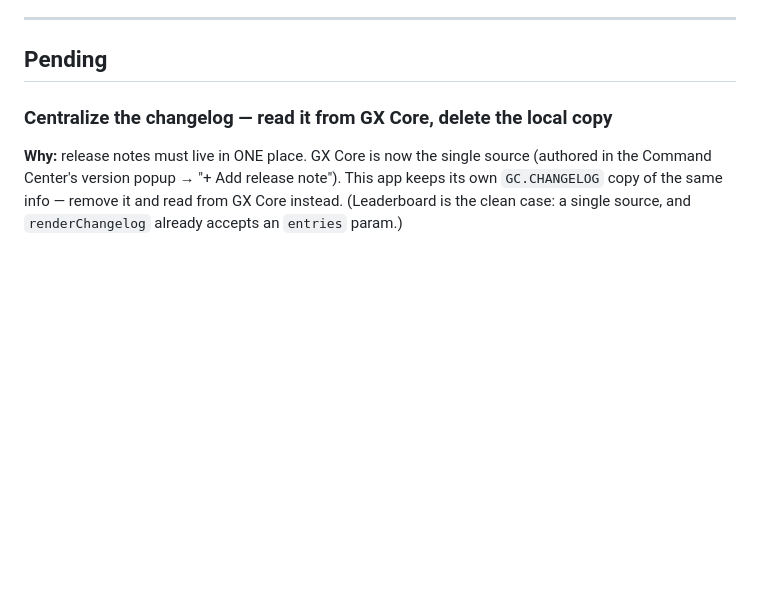
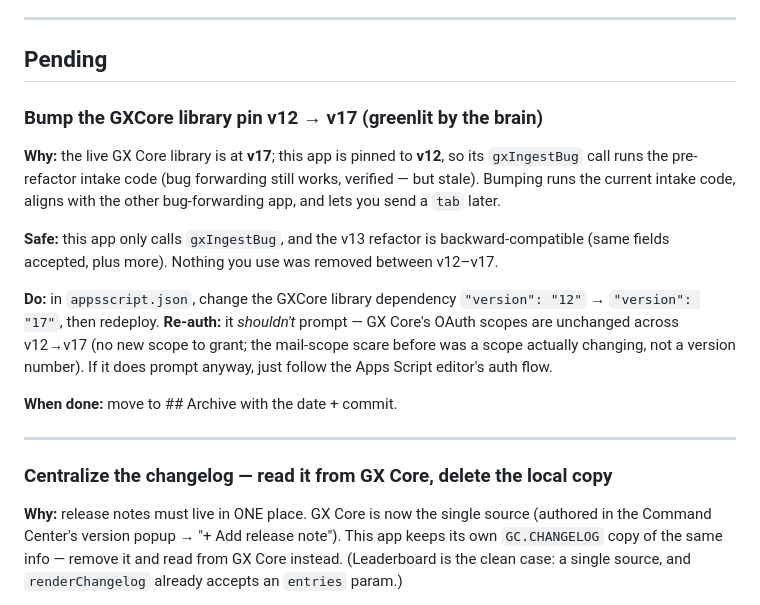
Before and after one commit to greencrosscanna/greencross-leaderboard, a Markdown page: BRAIN_NOTES.md, the part around the change. Rendered like a GitHub page; blank space fills up the shorter version.

Commit message:
BRAIN_NOTES: add v17 library bump (greenlit) alongside the changelog centralization
Co-Authored-By: Claude Opus 4.8 <noreply@anthropic.com>

```diff
--- a/BRAIN_NOTES.md
+++ b/BRAIN_NOTES.md
@@ -8,6 +8,24 @@ deploy; the brain owns the shared GX Core seam.
 ---
 
 ## Pending
+
+### Bump the GXCore library pin v12 → v17 (greenlit by the brain)
+
+**Why:** the live GX Core library is at **v17**; this app is pinned to **v12**, so its `gxIngestBug`
+call runs the pre-refactor intake code (bug forwarding still works, verified — but stale). Bumping runs
+the current intake code, aligns with the other bug-forwarding app, and lets you send a `tab` later.
+
+**Safe:** this app only calls `gxIngestBug`, and the v13 refactor is backward-compatible (same fields
+accepted, plus more). Nothing you use was removed between v12–v17.
+
+**Do:** in `appsscript.json`, change the GXCore library dependency `"version": "12"` → `"version": "17"`,
+then redeploy. **Re-auth:** it *shouldn't* prompt — GX Core's OAuth scopes are unchanged across v12→v17
+(no new scope to grant; the mail-scope scare before was a scope actually changing, not a version number).
+If it does prompt anyway, just follow the Apps Script editor's auth flow.
+
+**When done:** move to ## Archive with the date + commit.
+
+---
 
 ### Centralize the changelog — read it from GX Core, delete the local copy
 
```
